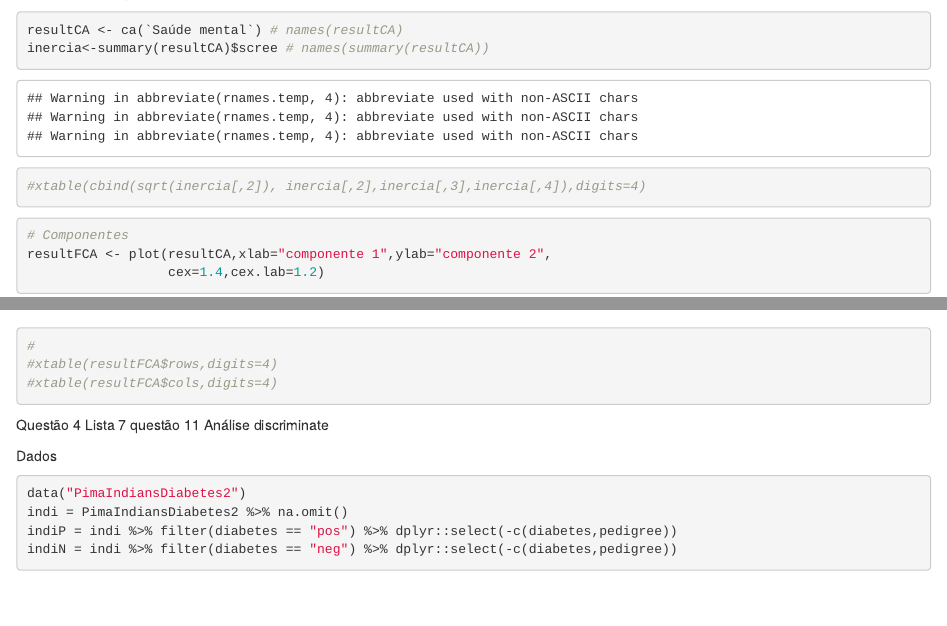
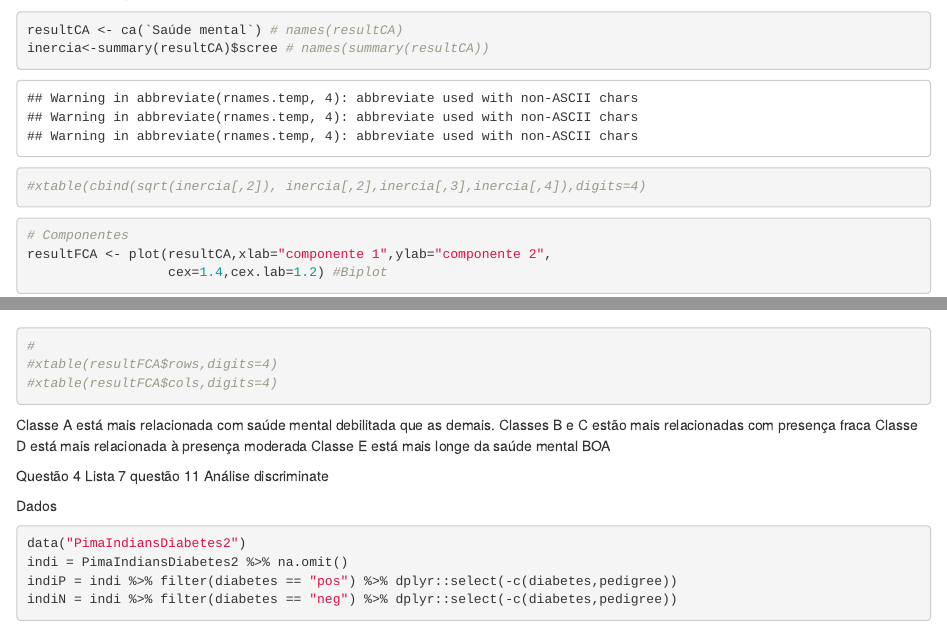
Before and after one commit to CaioHSLima/TrabMulti, an R Markdown document (Trab.Rmd): the page in a window 1100 px wide, from 2690 px down, and a second part further down, joined at a grey line. Rendered offline with R 4.5, knitr and Pandoc, with nearby package versions; some code elsewhere in the file could not run offline.

Commit message:
código pronto att

````diff
--- a/Trab.Rmd
+++ b/Trab.Rmd
@@ -572,12 +572,18 @@ inercia<-summary(resultCA)$scree # names(summary(resultCA))
 
 # Componentes
 resultFCA <- plot(resultCA,xlab="componente 1",ylab="componente 2",
-                  cex=1.4,cex.lab=1.2)
-
+                  cex=1.4,cex.lab=1.2) #Biplot
 #
 #xtable(resultFCA$rows,digits=4)
 #xtable(resultFCA$cols,digits=4)
+
 ```
+
+Classe A está mais relacionada com saúde mental debilitada que as demais.
+Classes B e C estão mais relacionadas com presença fraca
+Classe D está mais relacionada à presença moderada
+Classe E está mais longe da saúde mental BOA
+
 
 Questão 4
 Lista 7 questão 11
````
